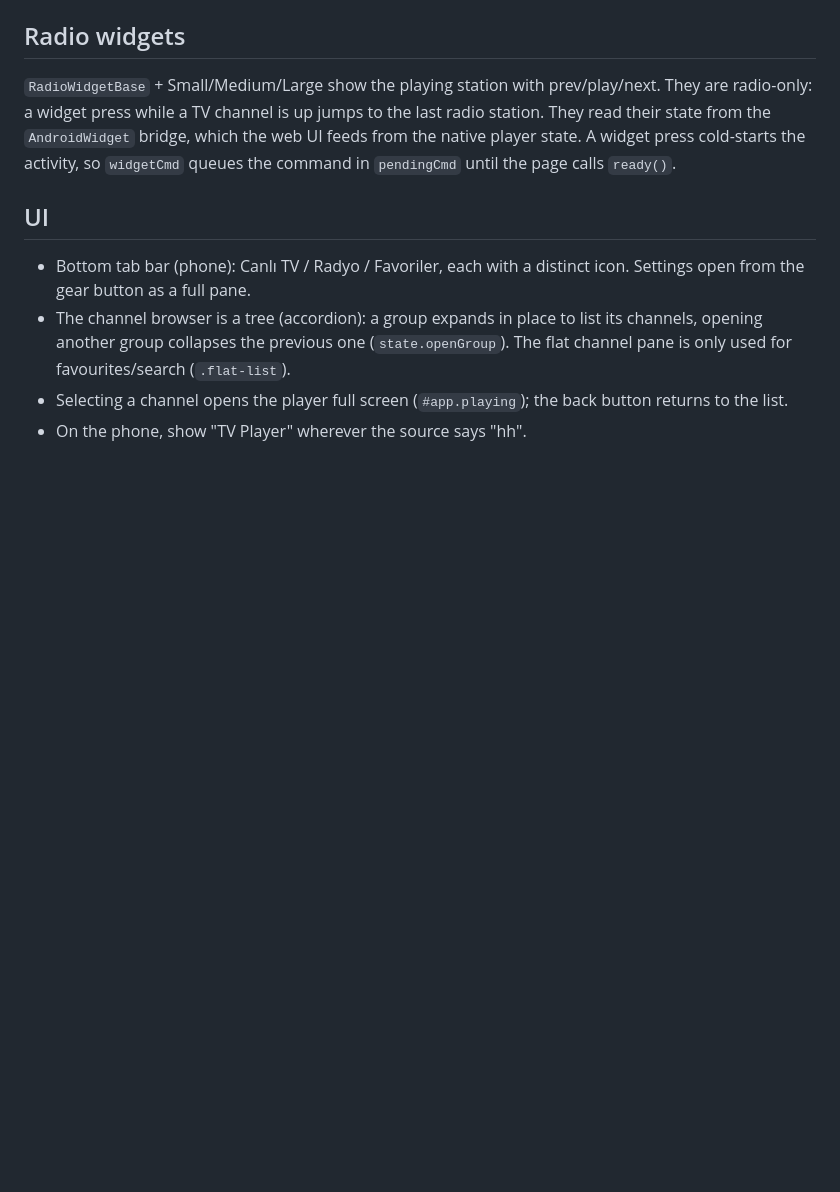
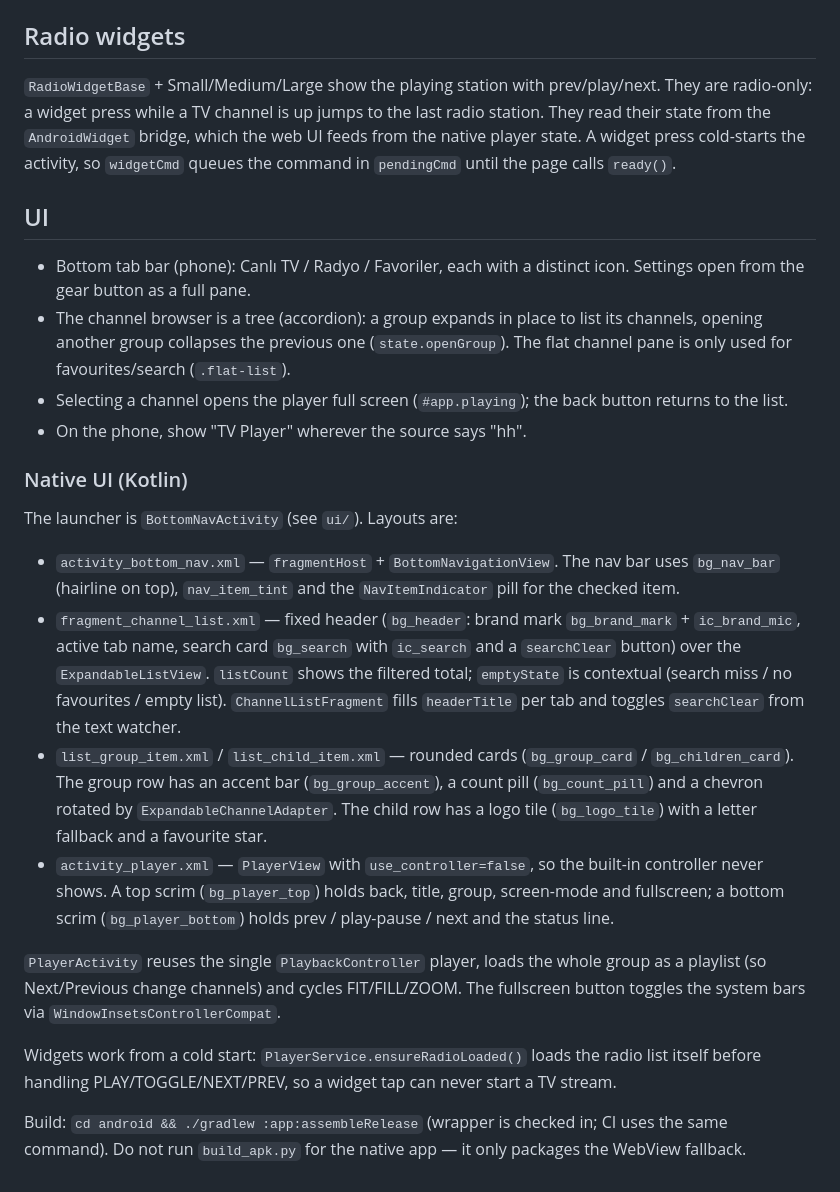
Before and after one commit to asi3516-cell/-pp, a Markdown page: AGENTS.md, the part around the change. Rendered like a GitHub page; blank space fills up the shorter version.

Commit message:
docs(agents): describe the redesigned native UI and build path

```diff
--- a/AGENTS.md
+++ b/AGENTS.md
@@ -74,3 +74,39 @@ A widget press cold-starts the activity, so `widgetCmd` queues the command in
 - Selecting a channel opens the player full screen (`#app.playing`); the back
   button returns to the list.
 - On the phone, show "TV Player" wherever the source says "hh".
+
+### Native UI (Kotlin)
+
+The launcher is `BottomNavActivity` (see `ui/`). Layouts are:
+
+- `activity_bottom_nav.xml` — `fragmentHost` + `BottomNavigationView`. The nav
+  bar uses `bg_nav_bar` (hairline on top), `nav_item_tint` and the
+  `NavItemIndicator` pill for the checked item.
+- `fragment_channel_list.xml` — fixed header (`bg_header`: brand mark
+  `bg_brand_mark` + `ic_brand_mic`, active tab name, search card `bg_search`
+  with `ic_search` and a `searchClear` button) over the `ExpandableListView`.
+  `listCount` shows the filtered total; `emptyState` is contextual (search
+  miss / no favourites / empty list). `ChannelListFragment` fills `headerTitle`
+  per tab and toggles `searchClear` from the text watcher.
+- `list_group_item.xml` / `list_child_item.xml` — rounded cards
+  (`bg_group_card` / `bg_children_card`). The group row has an accent bar
+  (`bg_group_accent`), a count pill (`bg_count_pill`) and a chevron rotated by
+  `ExpandableChannelAdapter`. The child row has a logo tile (`bg_logo_tile`)
+  with a letter fallback and a favourite star.
+- `activity_player.xml` — `PlayerView` with `use_controller=false`, so the
+  built-in controller never shows. A top scrim (`bg_player_top`) holds back,
+  title, group, screen-mode and fullscreen; a bottom scrim
+  (`bg_player_bottom`) holds prev / play-pause / next and the status line.
+
+`PlayerActivity` reuses the single `PlaybackController` player, loads the whole
+group as a playlist (so Next/Previous change channels) and cycles
+FIT/FILL/ZOOM. The fullscreen button toggles the system bars via
+`WindowInsetsControllerCompat`.
+
+Widgets work from a cold start: `PlayerService.ensureRadioLoaded()` loads the
+radio list itself before handling PLAY/TOGGLE/NEXT/PREV, so a widget tap can
+never start a TV stream.
+
+Build: `cd android && ./gradlew :app:assembleRelease` (wrapper is checked in;
+CI uses the same command). Do not run `build_apk.py` for the native app — it
+only packages the WebView fallback.
```
